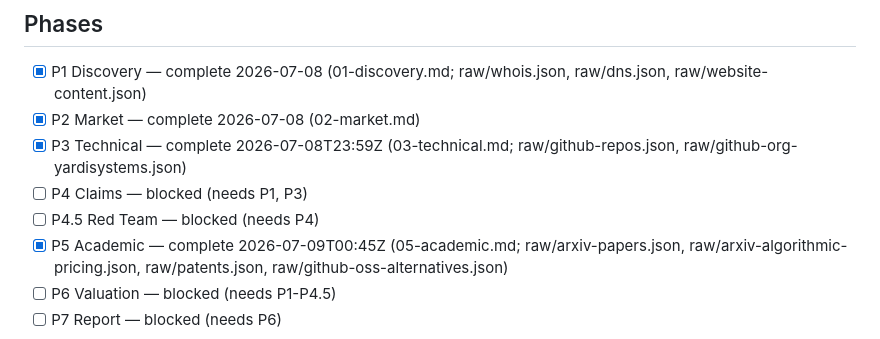
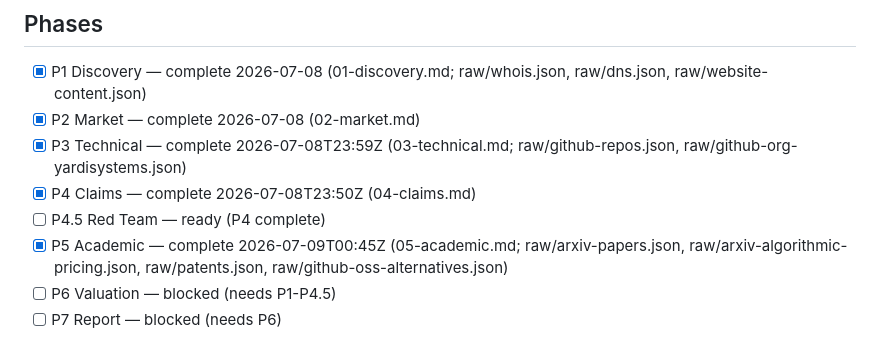
Before and after one commit to chrbailey/dossier, a Markdown page: output/yardi.com/PROGRESS.md, the part around one of its changes. Drawn GitHub-style.

```diff
--- a/output/yardi.com/PROGRESS.md
+++ b/output/yardi.com/PROGRESS.md
@@ -6,8 +6,8 @@ Iteration: 0
 - [x] P1 Discovery — complete 2026-07-08 (01-discovery.md; raw/whois.json, raw/dns.json, raw/website-content.json)
 - [x] P2 Market — complete 2026-07-08 (02-market.md)
 - [x] P3 Technical — complete 2026-07-08T23:59Z (03-technical.md; raw/github-repos.json, raw/github-org-yardisystems.json)
-- [ ] P4 Claims — blocked (needs P1, P3)
-- [ ] P4.5 Red Team — blocked (needs P4)
+- [x] P4 Claims — complete 2026-07-08T23:50Z (04-claims.md)
+- [ ] P4.5 Red Team — ready (P4 complete)
 - [x] P5 Academic — complete 2026-07-09T00:45Z (05-academic.md; raw/arxiv-papers.json, raw/arxiv-algorithmic-pricing.json, raw/patents.json, raw/github-oss-alternatives.json)
 - [ ] P6 Valuation — blocked (needs P1-P4.5)
 - [ ] P7 Report — blocked (needs P6)
```
Also changed, not shown: other parts of output/yardi.com/PROGRESS.md (+1 -0 lines), output/yardi.com/04-claims.md (added, +139 -0 lines).
